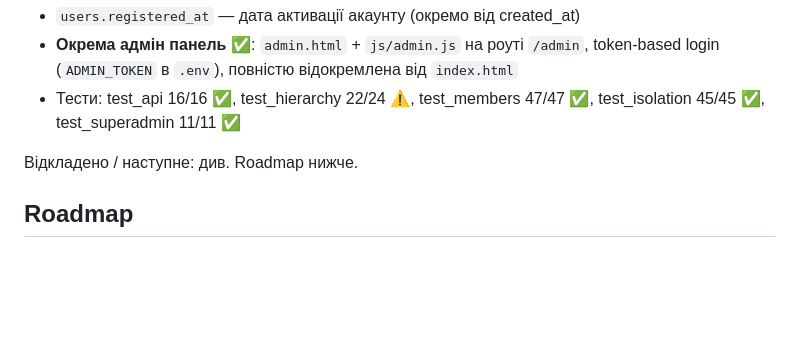
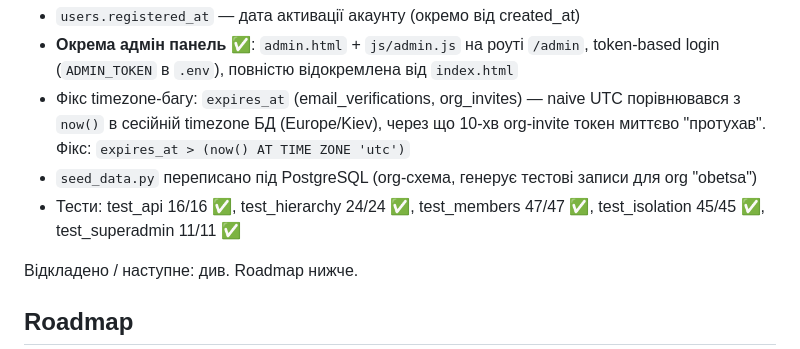
Before and after one commit to obetsa/reimbursement-app, a Markdown page: CLAUDE.md, the part around one of its changes. Rendered like a GitHub page; blank space fills up the shorter version.

Commit message:
CLAUDE.md: оновити стан до 10.06.2026

```diff
--- a/CLAUDE.md
+++ b/CLAUDE.md
@@ -155,7 +155,9 @@ unprocessed_imports           — необроблені файли з Drive
 - Org picker redesign: картки з аватаром, badge ролі, стрілка
 - `users.registered_at` — дата активації акаунту (окремо від created_at)
 - **Окрема адмін панель** ✅: `admin.html` + `js/admin.js` на роуті `/admin`, token-based login (`ADMIN_TOKEN` в `.env`), повністю відокремлена від `index.html`
-- Тести: test_api 16/16 ✅, test_hierarchy 22/24 ⚠️, test_members 47/47 ✅, test_isolation 45/45 ✅, test_superadmin 11/11 ✅
+- Фікс timezone-багу: `expires_at` (email_verifications, org_invites) — naive UTC порівнювався з `now()` в сесійній timezone БД (Europe/Kiev), через що 10-хв org-invite токен миттєво "протухав". Фікс: `expires_at > (now() AT TIME ZONE 'utc')`
+- `seed_data.py` переписано під PostgreSQL (org-схема, генерує тестові записи для org "obetsa")
+- Тести: test_api 16/16 ✅, test_hierarchy 24/24 ✅, test_members 47/47 ✅, test_isolation 45/45 ✅, test_superadmin 11/11 ✅
 
 Відкладено / наступне: див. Roadmap нижче.
 
```
Also changed, not shown: other parts of CLAUDE.md (+1 -1 lines).
